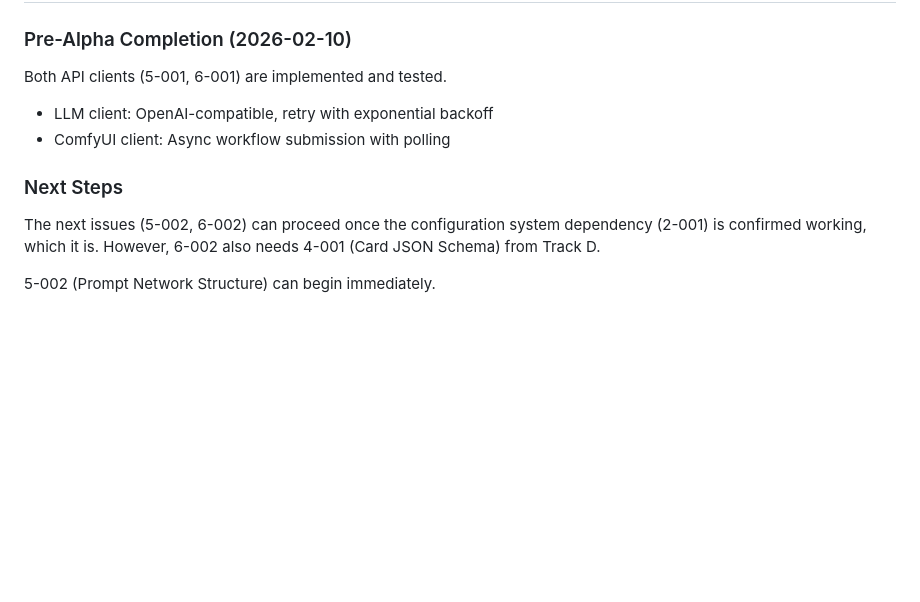
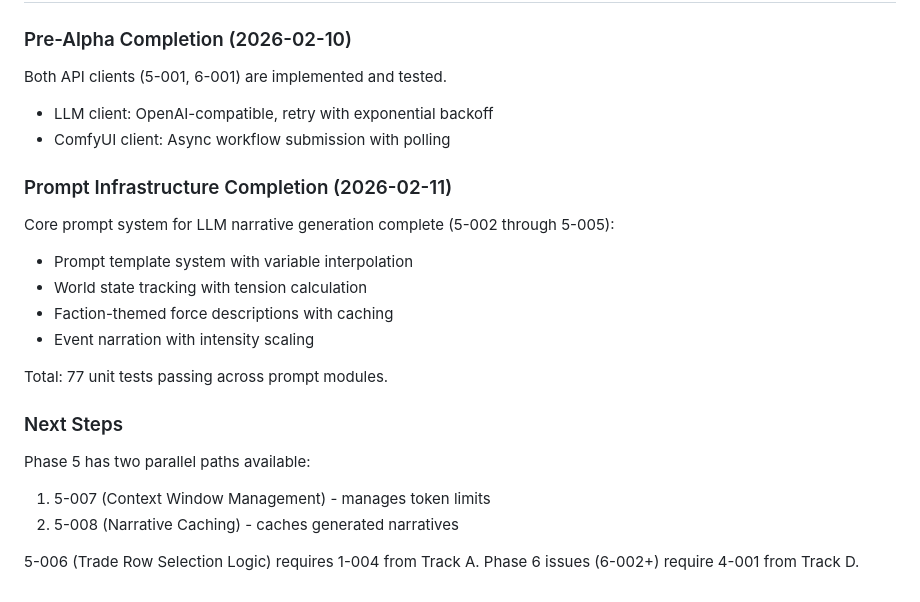
Before and after one commit to gabrilend/gen-realms, a Markdown page: issues/track-e-progress.md, the part around the change. Rendered like a GitHub page; blank space fills up the shorter version.

Commit message:
docs: Update track-e-progress with 5-005 completion notes
Added prompt infrastructure completion section documenting the
completion of core narrative generation system (5-002 through 5-005).
Updated next steps to reflect current status and dependencies.

🤖 Generated with [Claude Code](https://claude.com/claude-code)

Co-Authored-By: Claude Opus 4.5 <noreply@anthropic.com>

```diff
--- a/issues/track-e-progress.md
+++ b/issues/track-e-progress.md
@@ -100,9 +100,19 @@ Both API clients (5-001, 6-001) are implemented and tested.
 - LLM client: OpenAI-compatible, retry with exponential backoff
 - ComfyUI client: Async workflow submission with polling
 
+### Prompt Infrastructure Completion (2026-02-11)
+Core prompt system for LLM narrative generation complete (5-002 through 5-005):
+- Prompt template system with variable interpolation
+- World state tracking with tension calculation
+- Faction-themed force descriptions with caching
+- Event narration with intensity scaling
+
+Total: 77 unit tests passing across prompt modules.
+
 ### Next Steps
-The next issues (5-002, 6-002) can proceed once the configuration system
-dependency (2-001) is confirmed working, which it is. However, 6-002
-also needs 4-001 (Card JSON Schema) from Track D.
+Phase 5 has two parallel paths available:
+1. 5-007 (Context Window Management) - manages token limits
+2. 5-008 (Narrative Caching) - caches generated narratives
 
-5-002 (Prompt Network Structure) can begin immediately.
+5-006 (Trade Row Selection Logic) requires 1-004 from Track A.
+Phase 6 issues (6-002+) require 4-001 from Track D.
```
